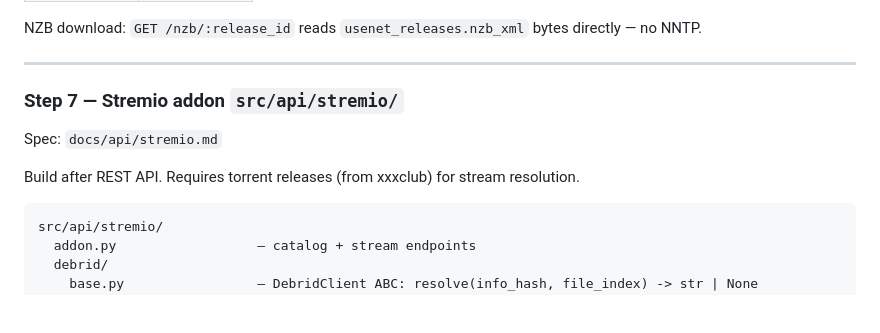
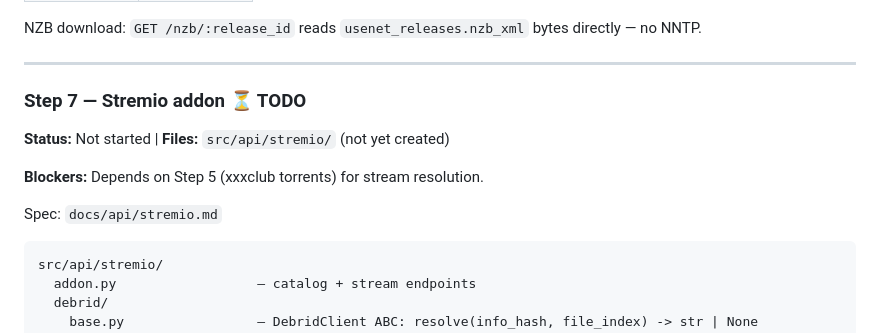
Before and after one commit to stdin-stderr/RapidIndex, a Markdown page: strategy.md, the part around one of its changes. Rendered like a GitHub page; blank space fills up the shorter version.

````diff
--- a/strategy.md
+++ b/strategy.md
@@ -248,11 +263,12 @@ NZB download: `GET /nzb/:release_id` reads `usenet_releases.nzb_xml` bytes direc
 
 ---
 
-### Step 7 — Stremio addon  `src/api/stremio/`
+### Step 7 — Stremio addon  ⏳ TODO
+**Status:** Not started  |  **Files:** `src/api/stremio/` (not yet created)
+
+**Blockers:** Depends on Step 5 (xxxclub torrents) for stream resolution.
 
 Spec: `docs/api/stremio.md`
-
-Build after REST API. Requires torrent releases (from xxxclub) for stream resolution.
 
 ```
 src/api/stremio/
````
Also changed, not shown: other parts of strategy.md (+64 -37 lines), AGENTS.md (+44 -18 lines).
